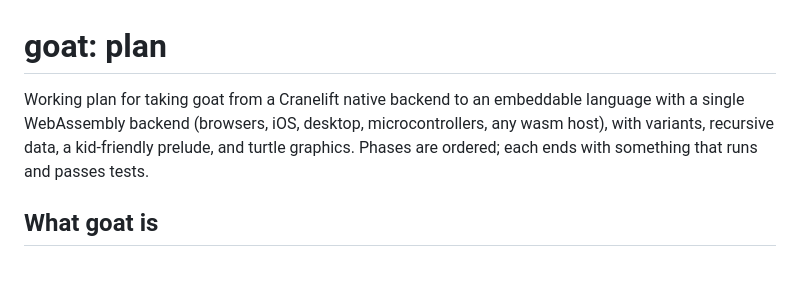
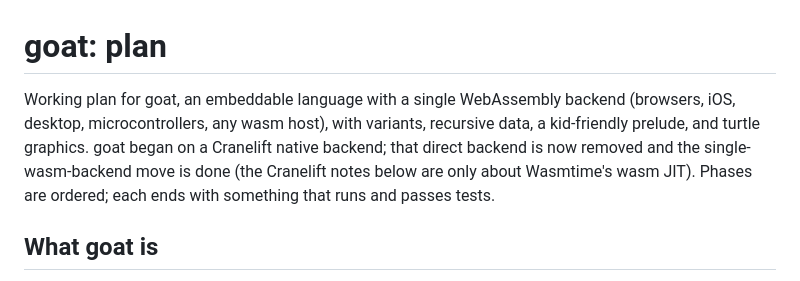
Before and after one commit to thejefflarson/goat, a Markdown page: docs/plan.md, the part around the change. GitHub-like rendering.

Commit message:
docs: refresh plan.md opening — the Cranelift-origin wasm migration is done (#300)
Co-Authored-By: Claude Opus 4.8 <noreply@anthropic.com>

```diff
--- a/docs/plan.md
+++ b/docs/plan.md
@@ -1,9 +1,11 @@
 # goat: plan
 
-Working plan for taking goat from a Cranelift native backend to an
-embeddable language with a single WebAssembly backend (browsers, iOS,
-desktop, microcontrollers, any wasm host), with variants, recursive
-data, a kid-friendly prelude, and turtle graphics. Phases are ordered; each
+Working plan for goat, an embeddable language with a single WebAssembly
+backend (browsers, iOS, desktop, microcontrollers, any wasm host), with
+variants, recursive data, a kid-friendly prelude, and turtle graphics. goat
+began on a Cranelift native backend; that direct backend is now removed and
+the single-wasm-backend move is done (the Cranelift notes below are only
+about Wasmtime's wasm JIT). Phases are ordered; each
 ends with something that runs and passes tests.
 
 ## What goat is
```
